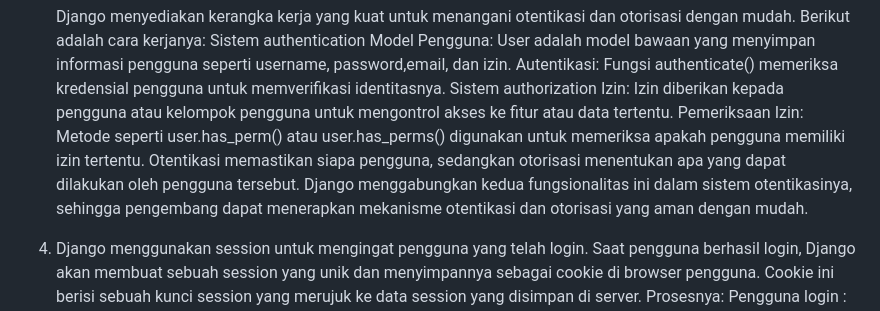
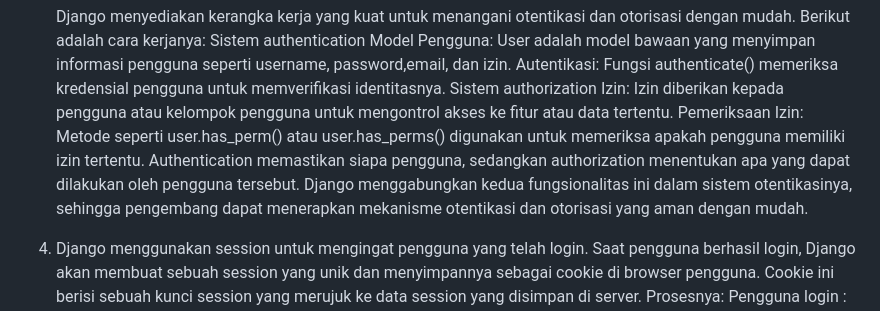
Before and after one commit to Athallah210505/E-COMMERCE, a Markdown page: README.md, the part around the change. Drawn GitHub-style.

Commit message:
Complete readme

```diff
--- a/README.md
+++ b/README.md
@@ -156,7 +156,7 @@ Dan yang terakhir pada setting.py saya melakukan import os dan manganti debug me
     Sistem authorization
     Izin: Izin diberikan kepada pengguna atau kelompok pengguna untuk mengontrol akses ke fitur atau data tertentu.
     Pemeriksaan Izin: Metode seperti user.has_perm() atau user.has_perms() digunakan untuk memeriksa apakah pengguna memiliki izin tertentu.
-    Otentikasi memastikan siapa pengguna, sedangkan otorisasi menentukan apa yang dapat dilakukan oleh pengguna tersebut. Django menggabungkan kedua fungsionalitas ini dalam sistem otentikasinya, sehingga pengembang dapat menerapkan mekanisme otentikasi dan otorisasi yang aman dengan mudah.
+    Authentication memastikan siapa pengguna, sedangkan authorization menentukan apa yang dapat dilakukan oleh pengguna tersebut. Django menggabungkan kedua fungsionalitas ini dalam sistem otentikasinya, sehingga pengembang dapat menerapkan mekanisme otentikasi dan otorisasi yang aman dengan mudah.
 
 4. Django menggunakan session untuk mengingat pengguna yang telah login. Saat pengguna berhasil login, Django akan membuat sebuah session yang unik dan menyimpannya sebagai cookie di browser pengguna. Cookie ini berisi sebuah kunci session yang merujuk ke data session yang disimpan di server. Prosesnya:
  Pengguna login : saat pengguna login dan memasukan username dan password yang benar, maka django akan membuat session baru.
```
